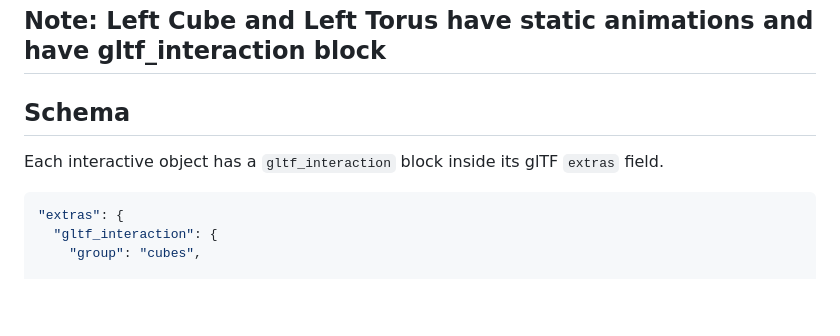
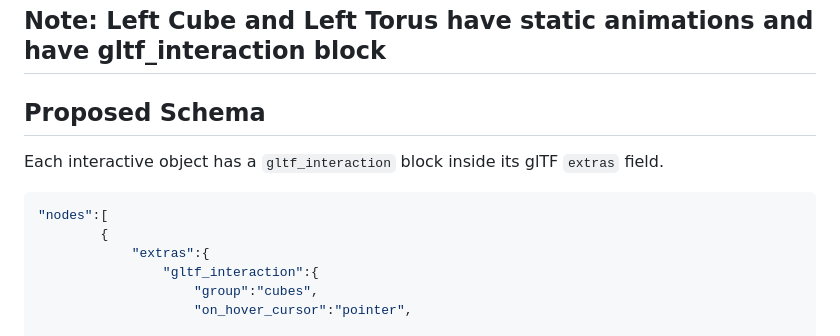
Before and after one commit to DevAryanSin/gltf-demo, a Markdown page: README.md, the part around one of its changes. Drawn GitHub-style; blank space fills up the shorter version.

Commit message:
added schema
Updated the proposed schema for glTF interactions, adding detailed examples for interactive objects and their animations.

````diff
--- a/README.md
+++ b/README.md
@@ -26,12 +26,15 @@ https://github.com/user-attachments/assets/f4fba0d2-f85d-4343-b90d-262405c8bc5b
 Note: Left Cube and Left Torus have static animations and have gltf_interaction block
 ---
 
-## Schema
+## Proposed Schema
 
 Each interactive object has a `gltf_interaction` block inside its glTF `extras` field.
 
 ```json
-"extras": {
-  "gltf_interaction": {
-    "group": "cubes",
+"nodes":[
+		{
+			"extras":{
+				"gltf_interaction":{
+					"group":"cubes",
+					"on_hover_cursor":"pointer",
 
````
Also changed, not shown: other parts of README.md (+222 -21 lines).
